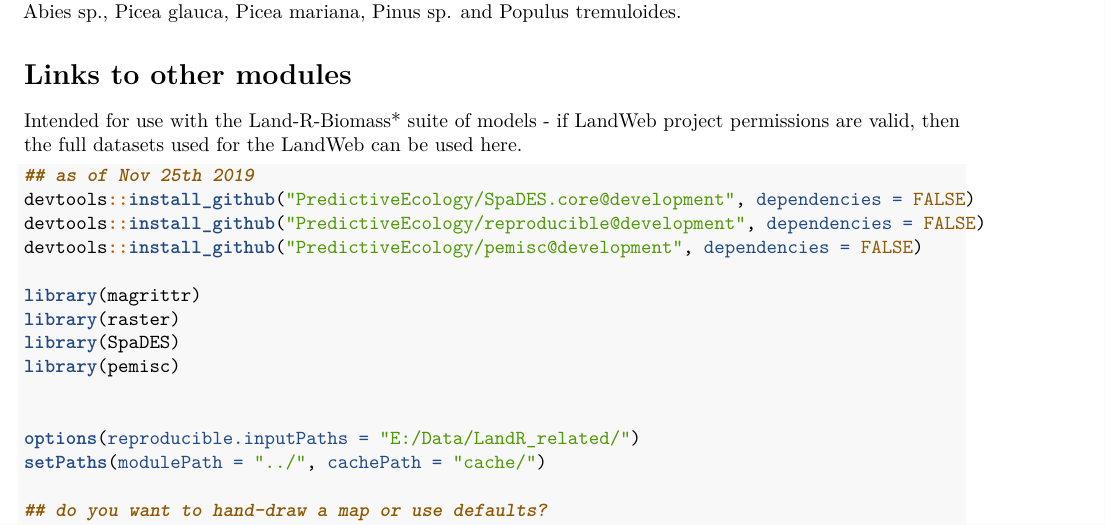
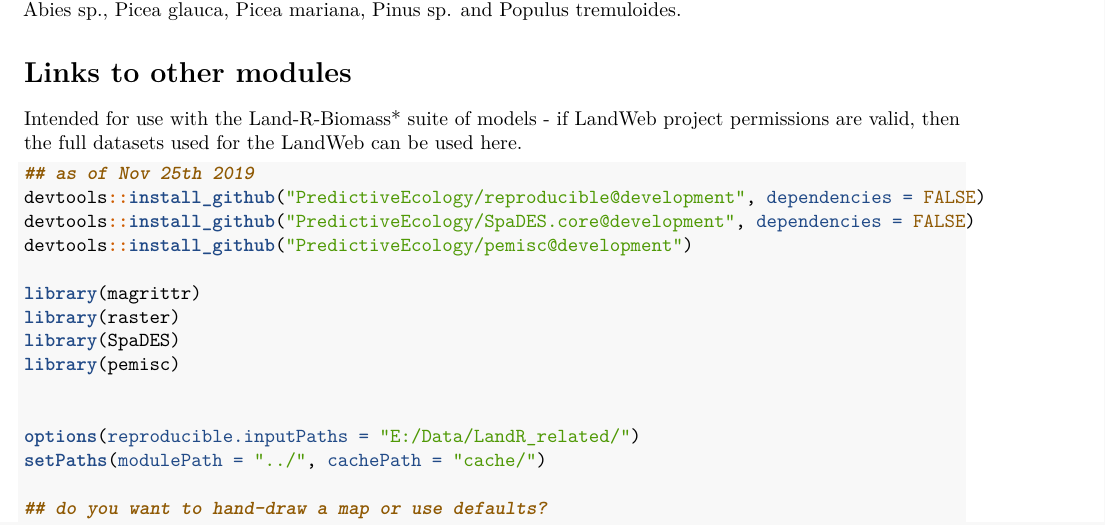
Before and after one commit to PredictiveEcology/Biomass_speciesData, an R Markdown document (BiomassSpeciesData.Rmd): part of page 1 of 2, cut so that both start at the same text. Rendered offline with R 4.5, knitr and Pandoc, then LaTeX, with nearby package versions.

Commit message:
minor fix, package install order

````diff
--- a/BiomassSpeciesData.Rmd
+++ b/BiomassSpeciesData.Rmd
@@ -24,9 +24,9 @@ Intended for use with the Land-R-Biomass* suite of models - if LandWeb project p
 
 ```{r}
 ## as of Nov 25th 2019
+devtools::install_github("PredictiveEcology/reproducible@development", dependencies = FALSE)
 devtools::install_github("PredictiveEcology/SpaDES.core@development", dependencies = FALSE)
-devtools::install_github("PredictiveEcology/reproducible@development", dependencies = FALSE)
-devtools::install_github("PredictiveEcology/pemisc@development", dependencies = FALSE)
+devtools::install_github("PredictiveEcology/pemisc@development")
 
 library(magrittr)
 library(raster)
````
